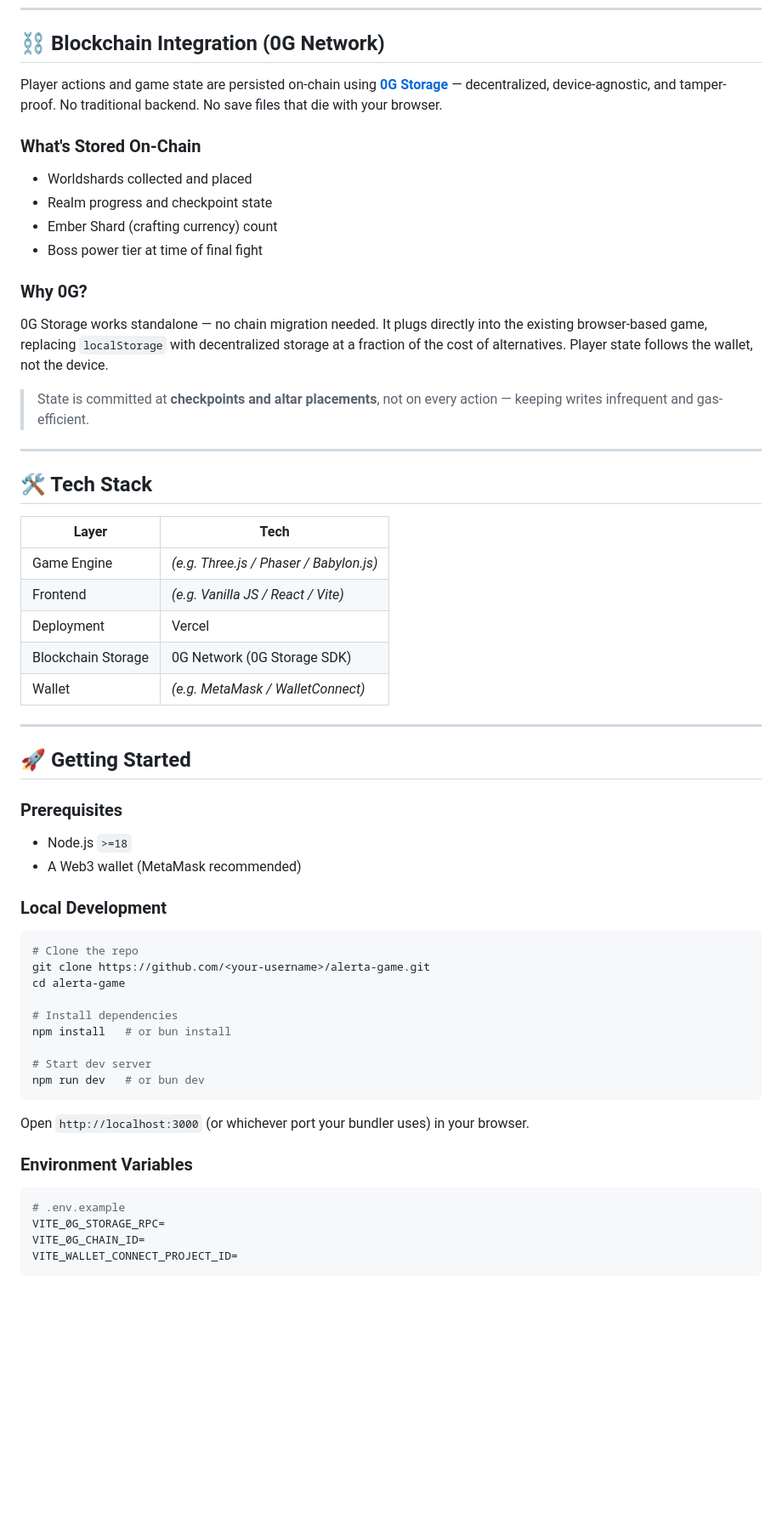
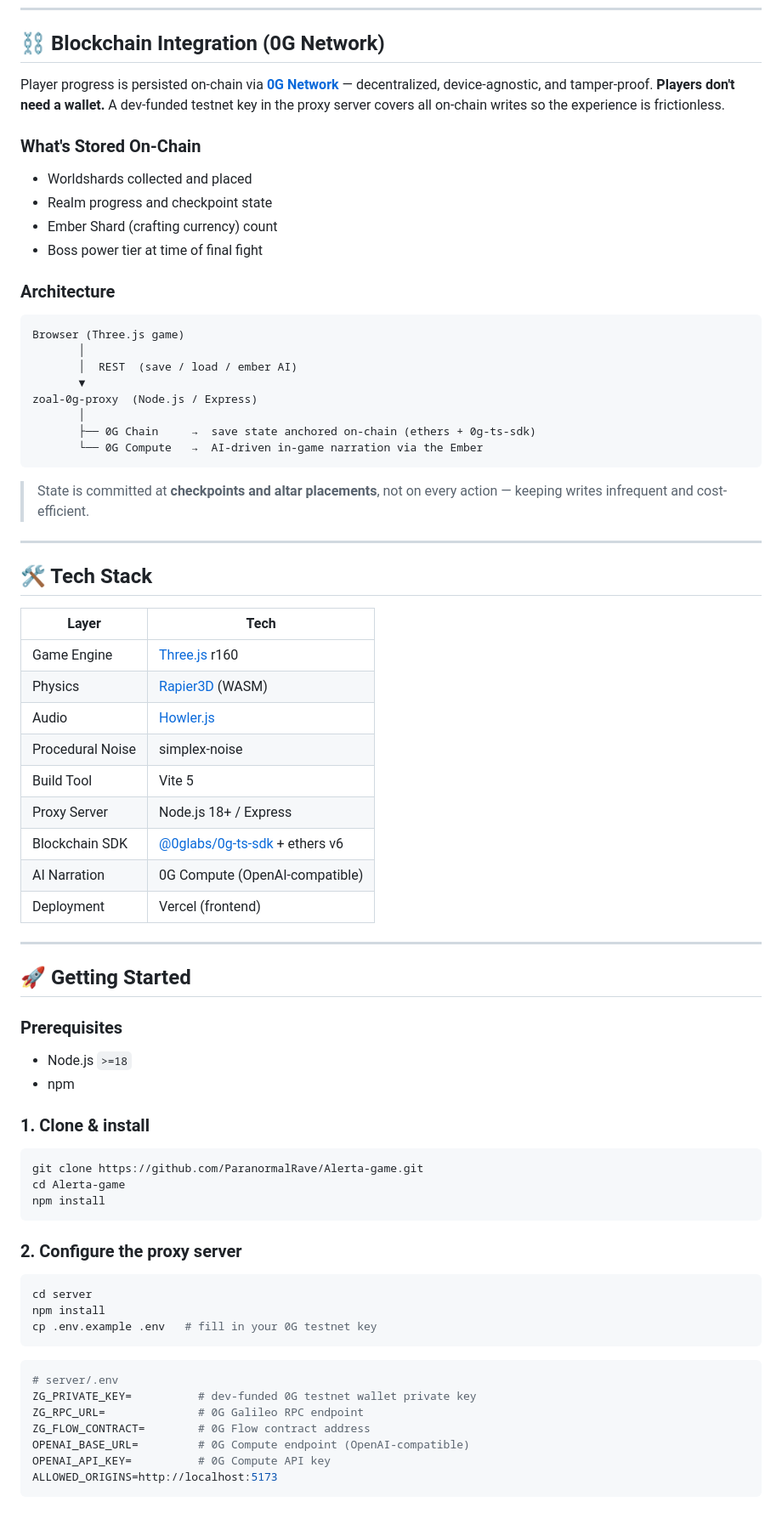
Before and after one commit to ParanormalRave/Alerta-game, a Markdown page: README.md, the part around one of its changes. Shown at 85% size. GitHub-like rendering; blank space fills up the shorter version.

Commit message:
Revise README with updated game details and instructions
Updated game description, genre, and tech stack details in README.md. Enhanced clarity on blockchain integration and local development instructions.

````diff
--- a/README.md
+++ b/README.md
@@ -52,7 +52,7 @@ The final boss scales based on how many Worldshards you placed:
 
 ## ⛓️ Blockchain Integration (0G Network)
 
-Player actions and game state are persisted on-chain using **[0G Storage](https://0g.ai/)** — decentralized, device-agnostic, and tamper-proof. No traditional backend. No save files that die with your browser.
+Player progress is persisted on-chain via **[0G Network](https://0g.ai/)** — decentralized, device-agnostic, and tamper-proof. **Players don't need a wallet.** A dev-funded testnet key in the proxy server covers all on-chain writes so the experience is frictionless.
 
 ### What's Stored On-Chain
 - Worldshards collected and placed
@@ -60,10 +60,19 @@ Player actions and game state are persisted on-chain using **[0G Storage](https:
 - Ember Shard (crafting currency) count
 - Boss power tier at time of final fight
 
-### Why 0G?
-0G Storage works standalone — no chain migration needed. It plugs directly into the existing browser-based game, replacing `localStorage` with decentralized storage at a fraction of the cost of alternatives. Player state follows the wallet, not the device.
+### Architecture
+```
+Browser (Three.js game)
+       │
+       │  REST  (save / load / ember AI)
+       ▼
+zoal-0g-proxy  (Node.js / Express)
+       │
+       ├── 0G Chain     →  save state anchored on-chain (ethers + 0g-ts-sdk)
+       └── 0G Compute   →  AI-driven in-game narration via the Ember
+```
 
-> State is committed at **checkpoints and altar placements**, not on every action — keeping writes infrequent and gas-efficient.
+> State is committed at **checkpoints and altar placements**, not on every action — keeping writes infrequent and cost-efficient.
 
 ---
 
@@ -71,11 +80,15 @@ Player actions and game state are persisted on-chain using **[0G Storage](https:
 
 | Layer | Tech |
 |---|---|
-| Game Engine | *(e.g. Three.js / Phaser / Babylon.js)* |
-| Frontend | *(e.g. Vanilla JS / React / Vite)* |
-| Deployment | Vercel |
-| Blockchain Storage | 0G Network (0G Storage SDK) |
-| Wallet | *(e.g. MetaMask / WalletConnect)* |
+| Game Engine | [Three.js](https://threejs.org/) r160 |
+| Physics | [Rapier3D](https://rapier.rs/) (WASM) |
+| Audio | [Howler.js](https://howlerjs.com/) |
+| Procedural Noise | simplex-noise |
+| Build Tool | Vite 5 |
+| Proxy Server | Node.js 18+ / Express |
+| Blockchain SDK | [@0glabs/0g-ts-sdk](https://github.com/0glabs/0g-ts-sdk) + ethers v6 |
+| AI Narration | 0G Compute (OpenAI-compatible) |
+| Deployment | Vercel (frontend) |
 
 ---
 
@@ -83,29 +96,30 @@ Player actions and game state are persisted on-chain using **[0G Storage](https:
 
 ### Prerequisites
 - Node.js `>=18`
-- A Web3 wallet (MetaMask recommended)
+- npm
 
-### Local Development
+### 1. Clone & install
 
 ```bash
-# Clone the repo
-git clone https://github.com/<your-username>/alerta-game.git
-cd alerta-game
-
-# Install dependencies
-npm install   # or bun install
-
-# Start dev server
-npm run dev   # or bun dev
+git clone https://github.com/ParanormalRave/Alerta-game.git
+cd Alerta-game
+npm install
 ```
 
-Open `http://localhost:3000` (or whichever port your bundler uses) in your browser.
+### 2. Configure the proxy server
 
-### Environment Variables
+```bash
+cd server
+npm install
+cp .env.example .env   # fill in your 0G testnet key
+```
 
 ```env
-# .env.example
-VITE_0G_STORAGE_RPC=
-VITE_0G_CHAIN_ID=
-VITE_WALLET_CONNECT_PROJECT_ID=
+# server/.env
+ZG_PRIVATE_KEY=          # dev-funded 0G testnet wallet private key
+ZG_RPC_URL=              # 0G Galileo RPC endpoint
+ZG_FLOW_CONTRACT=        # 0G Flow contract address
+OPENAI_BASE_URL=         # 0G Compute endpoint (OpenAI-compatible)
+OPENAI_API_KEY=          # 0G Compute API key
+ALLOWED_ORIGINS=http://localhost:5173
 ```
````
Also changed, not shown: other parts of README.md (+31 -11 lines).
